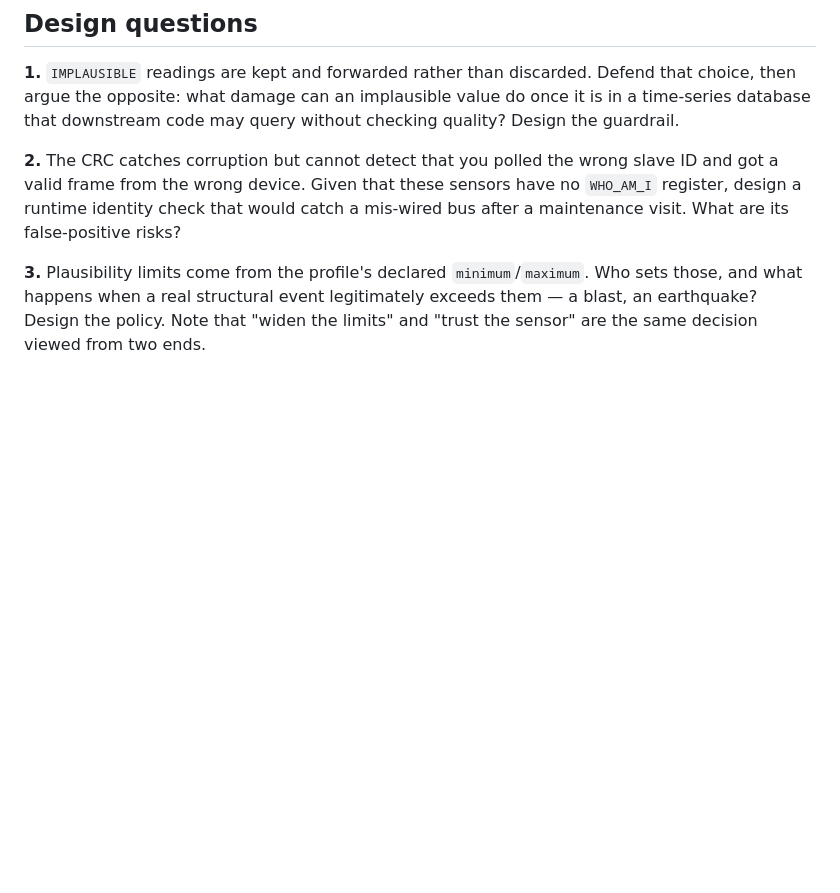
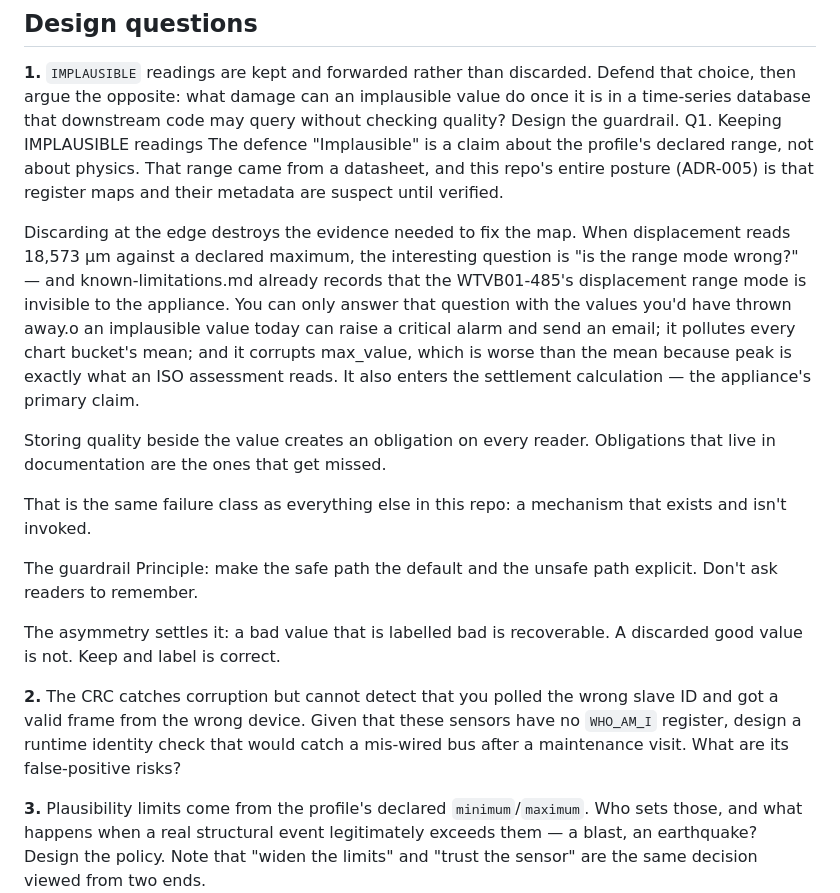
Before and after one commit to FleabagEE/Witmotion_dashboard, a Markdown page: lesson3.md, the part around the change. Drawn GitHub-style; blank space fills up the shorter version.

```diff
--- a/lesson3.md
+++ b/lesson3.md
@@ -169,6 +169,20 @@ Strip the claim and everything downstream is forced to assume total confidence
 ## Design questions
 
 **1.** `IMPLAUSIBLE` readings are kept and forwarded rather than discarded. Defend that choice, then argue the opposite: what damage can an implausible value do once it is in a time-series database that downstream code may query without checking quality? Design the guardrail.
+Q1. Keeping IMPLAUSIBLE readings
+The defence
+"Implausible" is a claim about the profile's declared range, not about physics. That range came from a datasheet, and this repo's entire posture (ADR-005) is that register maps and their metadata are suspect until verified.
+
+Discarding at the edge destroys the evidence needed to fix the map. When displacement reads 18,573 µm against a declared maximum, the interesting question is "is the range mode wrong?" — and known-limitations.md already records that the WTVB01-485's displacement range mode is invisible to the appliance. You can only answer that question with the values you'd have thrown away.o an implausible value today can raise a critical alarm and send an email; it pollutes every chart bucket's mean; and it corrupts max_value, which is worse than the mean because peak is exactly what an ISO assessment reads. It also enters the settlement calculation — the appliance's primary claim.
+
+Storing quality beside the value creates an obligation on every reader. Obligations that live in documentation are the ones that get missed.
+
+That is the same failure class as everything else in this repo: a mechanism that exists and isn't invoked.
+
+The guardrail
+Principle: make the safe path the default and the unsafe path explicit. Don't ask readers to remember.
+
+The asymmetry settles it: a bad value that is labelled bad is recoverable. A discarded good value is not. Keep and label is correct.
 
 **2.** The CRC catches corruption but cannot detect that you polled the wrong slave ID and got a valid frame from the wrong device. Given that these sensors have no `WHO_AM_I` register, design a runtime identity check that would catch a mis-wired bus after a maintenance visit. What are its false-positive risks?
 
```
